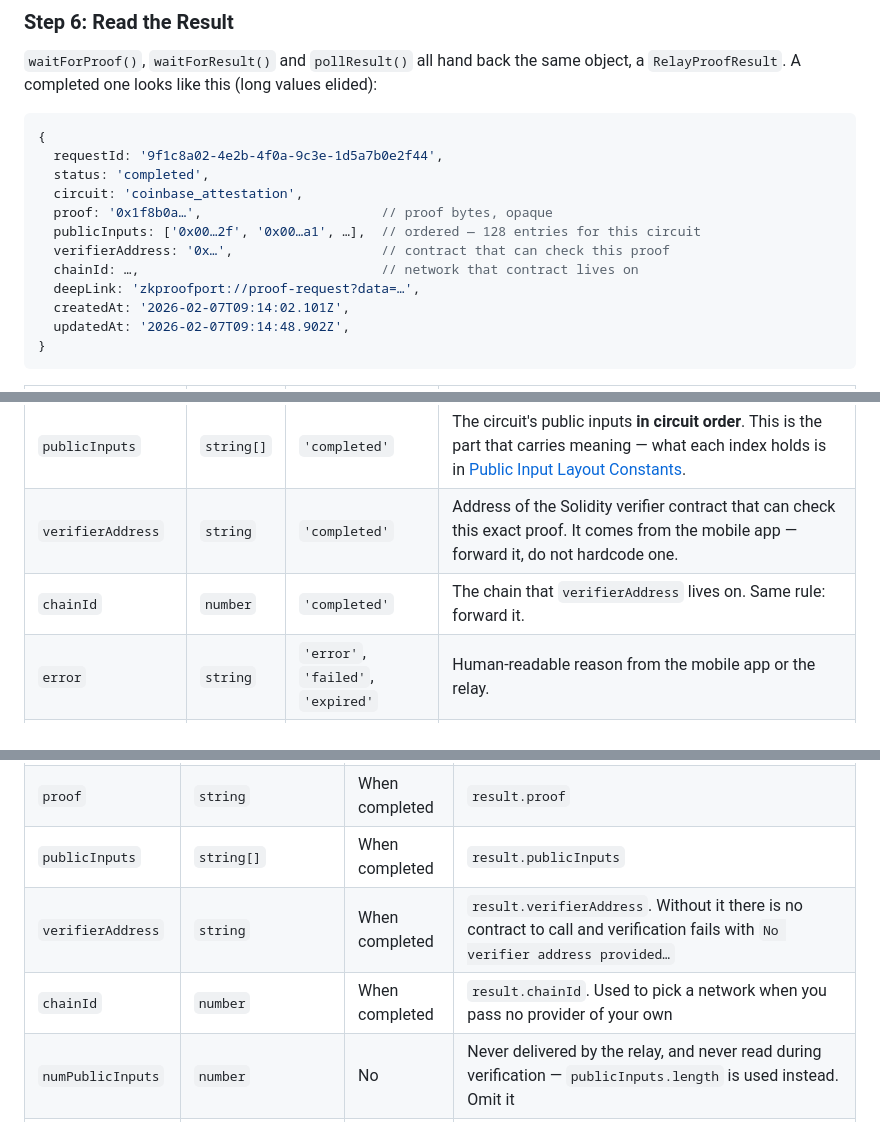
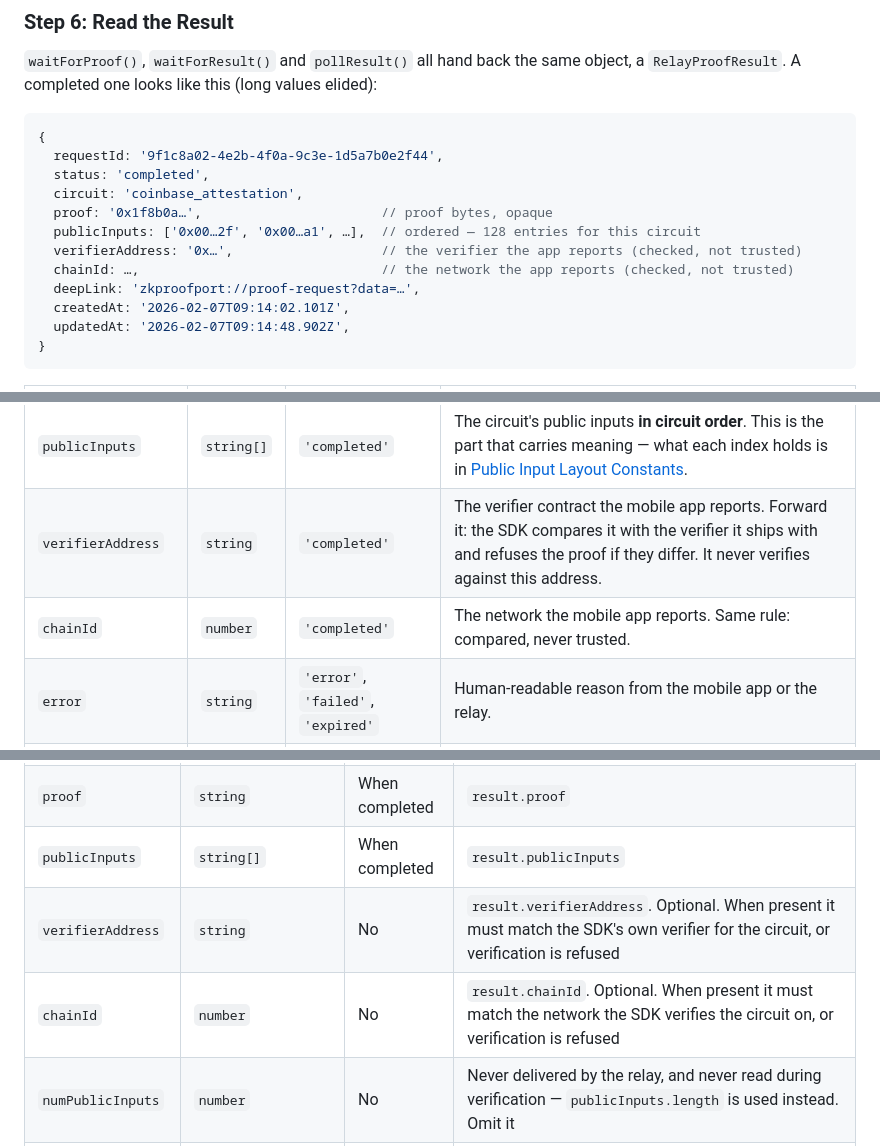
Before and after one commit to zkproofport/proofport-app-sdk, a Markdown page: README.md, 3 parts joined by grey strips. Drawn GitHub-style.

```diff
--- a/README.md
+++ b/README.md
@@ -676,8 +676,8 @@ When you are done, `sdk.disconnect()` closes any open socket.
   circuit: 'coinbase_attestation',
   proof: '0x1f8b0a…',                       // proof bytes, opaque
   publicInputs: ['0x00…2f', '0x00…a1', …],  // ordered — 128 entries for this circuit
-  verifierAddress: '0x…',                   // contract that can check this proof
-  chainId: …,                               // network that contract lives on
+  verifierAddress: '0x…',                   // the verifier the app reports (checked, not trusted)
+  chainId: …,                               // the network the app reports (checked, not trusted)
   deepLink: 'zkproofport://proof-request?data=…',
   createdAt: '2026-02-07T09:14:02.101Z',
   updatedAt: '2026-02-07T09:14:48.902Z',
@@ -691,8 +691,8 @@ When you are done, `sdk.disconnect()` closes any open socket.
 | `circuit` | `string` | terminal results | Which circuit produced the proof, as reported by the mobile app. You need it to read `publicInputs`, because the layout is per circuit. Undefined while the request is still pending. |
 | `proof` | `string` | `'completed'` | The proof bytes as a `0x` hex string. Opaque: the only thing to do with it is hand it to a verifier. |
 | `publicInputs` | `string[]` | `'completed'` | The circuit's public inputs **in circuit order**. This is the part that carries meaning — what each index holds is in [Public Input Layout Constants](#public-input-layout-constants). |
-| `verifierAddress` | `string` | `'completed'` | Address of the Solidity verifier contract that can check this exact proof. It comes from the mobile app — forward it, do not hardcode one. |
-| `chainId` | `number` | `'completed'` | The chain that `verifierAddress` lives on. Same rule: forward it. |
+| `verifierAddress` | `string` | `'completed'` | The verifier contract the mobile app reports. Forward it: the SDK compares it with the verifier it ships with and refuses the proof if they differ. It never verifies against this address. |
+| `chainId` | `number` | `'completed'` | The network the mobile app reports. Same rule: compared, never trusted. |
 | `error` | `string` | `'error'`, `'failed'`, `'expired'` | Human-readable reason from the mobile app or the relay. |
 | `errorCode` | `string` | some `'error'` results | The app's error code, `E` + four digits (e.g. `'E2007'`). Absent when the app did not send one. |
 | `deepLink` | `string` | polling path only | The deep link the request was created with. |
@@ -770,8 +770,8 @@ The relay answers `'expired'` before the SDK's default `timeoutMs` (300 000 ms)
 | `status` | `'pending' \| 'completed' \| 'error' \| 'cancelled'` | Yes | `'completed'`. Anything else and verification returns `{ valid: false, error: 'Invalid or incomplete response' }` without touching the chain. Note the relay says `'failed'` where this type says `'error'` |
 | `proof` | `string` | When completed | `result.proof` |
 | `publicInputs` | `string[]` | When completed | `result.publicInputs` |
-| `verifierAddress` | `string` | When completed | `result.verifierAddress`. Without it there is no contract to call and verification fails with `No verifier address provided…` |
-| `chainId` | `number` | When completed | `result.chainId`. Used to pick a network when you pass no provider of your own |
+| `verifierAddress` | `string` | No | `result.verifierAddress`. Optional. When present it must match the SDK's own verifier for the circuit, or verification is refused |
+| `chainId` | `number` | No | `result.chainId`. Optional. When present it must match the network the SDK verifies the circuit on, or verification is refused |
 | `numPublicInputs` | `number` | No | Never delivered by the relay, and never read during verification — `publicInputs.length` is used instead. Omit it |
 | `timestamp` | `number` | No | Not delivered by the relay. Omit it |
 | `error` | `string` | On failure | `result.error`. Carried for your own logging; verification ignores it |
```
Also changed, not shown: other parts of README.md (+11 -5 lines), INTERNALS.md (+104 -73 lines).
